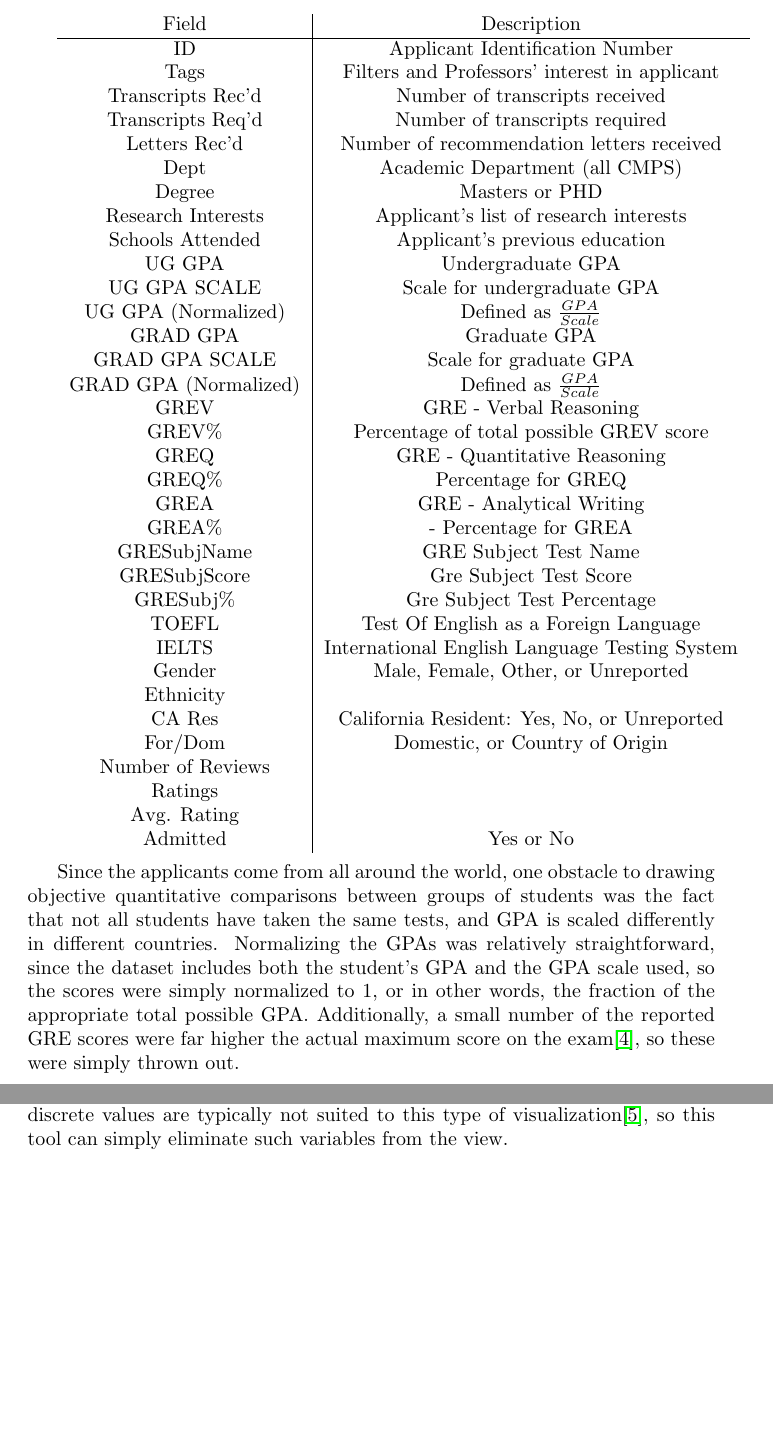
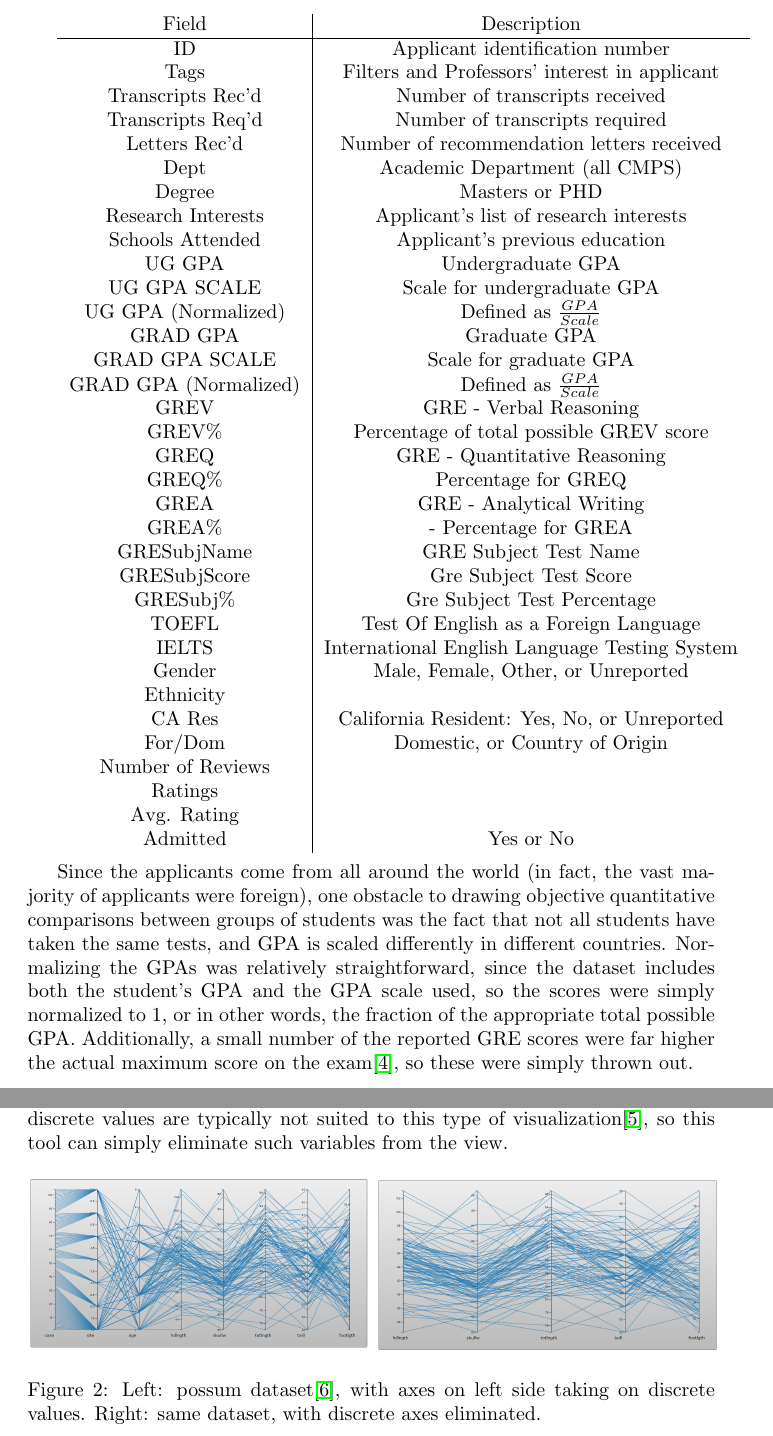
Before and after one commit to adoubekk/CMPS161_FinalProject, a LaTeX paper (docs/Writeup.tex): two parts of pages 4 and 5 of 6, joined at a grey line, cut so that both start at the same text, the shorter picture padded with empty space. Compiled offline with pdfLaTeX.

```diff
--- a/docs/Writeup.tex
+++ b/docs/Writeup.tex
@@ -45,7 +45,7 @@
 
 		\begin{tabular}{c|c}
 		 Field & Description \\ \hline
-		 ID & Applicant Identification Number \\
+		 ID & Applicant identification number \\
 		 Tags & Filters and Professors' interest in applicant\\
 		 Transcripts Rec'd & Number of transcripts received \\
 		 Transcripts Req'd & Number of transcripts required \\
@@ -81,7 +81,7 @@
 		 Admitted & Yes or No\\
 		\end{tabular} \\
 
-		\par Since the applicants come from all around the world, one obstacle to drawing objective quantitative comparisons between groups of students was the fact that not all students have taken the same tests, and GPA is scaled differently in different countries. Normalizing the GPAs was relatively straightforward, since the dataset includes both the student's GPA and the GPA scale used, so the scores were simply normalized to 1, or in other words, the fraction of the appropriate total possible GPA. Additionally, a small number of the reported GRE scores were far higher the actual maximum score on the exam\cite{GRE}, so these were simply thrown out.
+		\par Since the applicants come from all around the world (in fact, the vast majority of applicants were foreign), one obstacle to drawing objective quantitative comparisons between groups of students was the fact that not all students have taken the same tests, and GPA is scaled differently in different countries. Normalizing the GPAs was relatively straightforward, since the dataset includes both the student's GPA and the GPA scale used, so the scores were simply normalized to 1, or in other words, the fraction of the appropriate total possible GPA. Additionally, a small number of the reported GRE scores were far higher the actual maximum score on the exam\cite{GRE}, so these were simply thrown out.
 	\subsection{Developing Visualization}
 		\par In this section, I will discuss the strategies implemented in this project to improve readability of parallel coordinate plots of large datasets. While the primary objective here was analysis of the graduate admissions data, the techniques used here, and in fact the interface itself, could be used to visualize any multivariate dataset stored as a csv file. In general, however, csv is a relatively loose standard\cite{csv}, so any truly generic application is nearly impossible.
 		\subsubsection{Color Mapping}
@@ -90,6 +90,12 @@
 			If the user is interested only in a certain subset or subsets of the data, those may be selected, and all other subsets will be grayed out. This further emphasizes correlations (or the lack thereof) within this subset.
 		\subsubsection{Axis Selection}
 			The visualization interface allows the user to select what axes to be displayed on the plot. While most of the strategies discusses here focus on highlighting clusters or trends in the data, this was implemented as a way to reduce the scale of the problem. For example, variables that take on only a small range of discrete values are typically not suited to this type of visualization\cite{kosara}, so this tool can simply eliminate such variables from the view.
+			\begin{figure}[h]
+				\includegraphics[width=\linewidth/2]{possum_bad.png}
+				\includegraphics[width=\linewidth/2]{possum_good.png}
+				\caption{Left: possum dataset\cite{datasets}, with axes on left side taking on discrete values. Right: same dataset, with discrete axes eliminated.}
+				\label{fig:Result}
+			\end{figure}
 		\subsubsection{Brushing}
 			Brushing involves selecting only those records which fall in a particular range on a given axis \cite{bostock,kosara}, and highlighting the associated polylines. This technique is particularly well suited to identifying correlations in larger datasets, because it allows the user to identify clusters within the data, and track those clusters across the many variables.
 	\subsection{Technical}
```
Also changed, not shown: docs/Writeup.pdf, docs/possum_bad.PNG (added), docs/possum_good.PNG (added), 6 other files.
